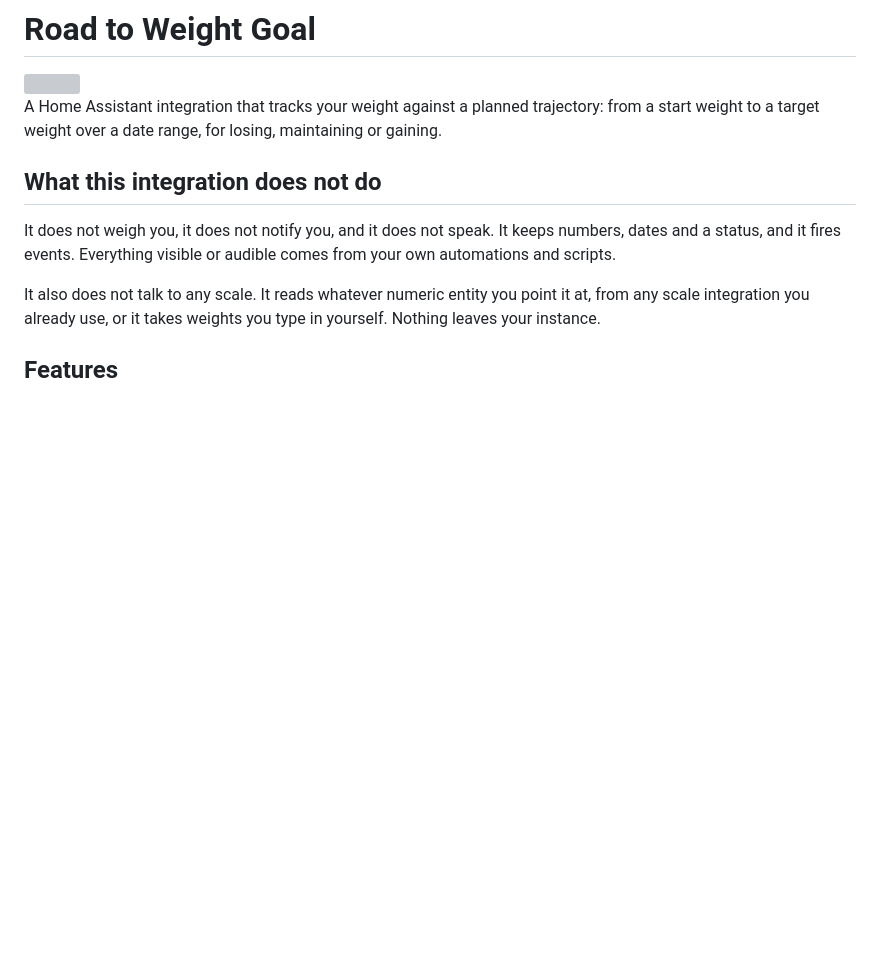
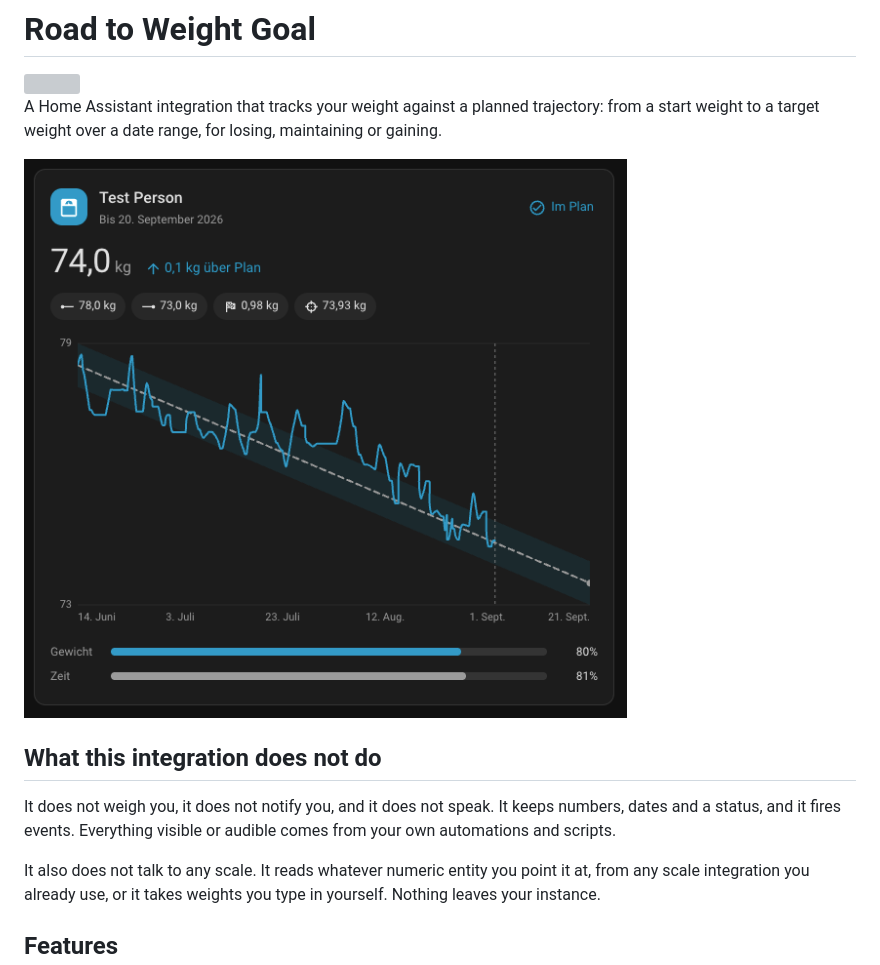
Before and after one commit to julezdean/ha-weight-goal, a Markdown page: README.md, the part around the change. Rendered like a GitHub page; pictures changed too: docs/card.png (added); blank space fills up the shorter version; grey boxes are pictures that could not be loaded.

Commit message:
Show the card in the README
A screenshot answers what the card is faster than the option tables do.
It lives in docs/ rather than in the integration folder, which HACS
copies into every install, and it is linked by absolute URL because HACS
renders this file inside Home Assistant, where relative paths do not
resolve.

```diff
--- a/README.md
+++ b/README.md
@@ -5,6 +5,8 @@
 A Home Assistant integration that tracks your weight against a planned
 trajectory: from a start weight to a target weight over a date range, for
 losing, maintaining or gaining.
+
+![The card: name, end date and status, the current weight and how far it is from plan, a row of badges, the chart with the plan line and the tolerance band, and the weight and time progress bars.](https://raw.githubusercontent.com/julezdean/ha-weight-goal/main/docs/card.png)
 
 ## What this integration does not do
 
```
